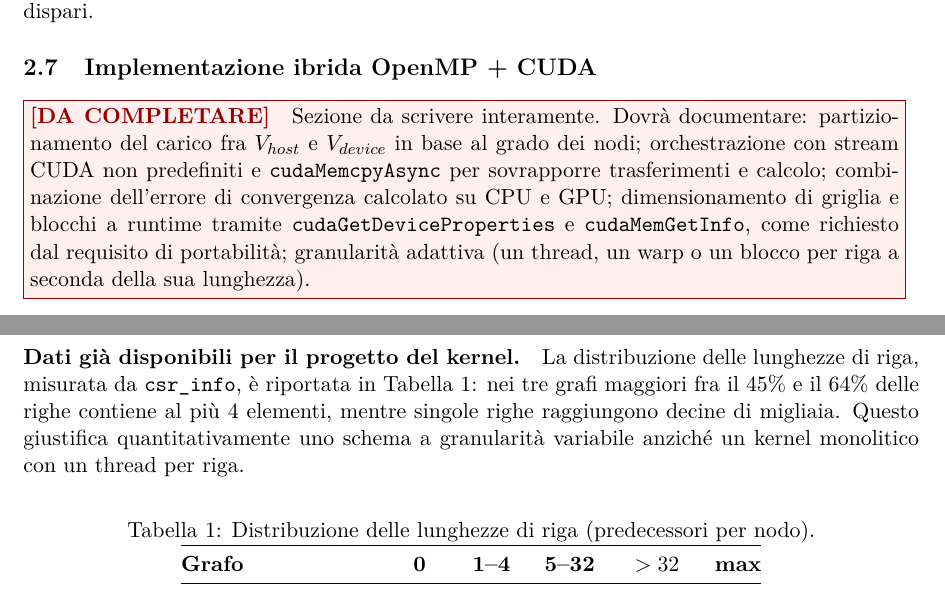
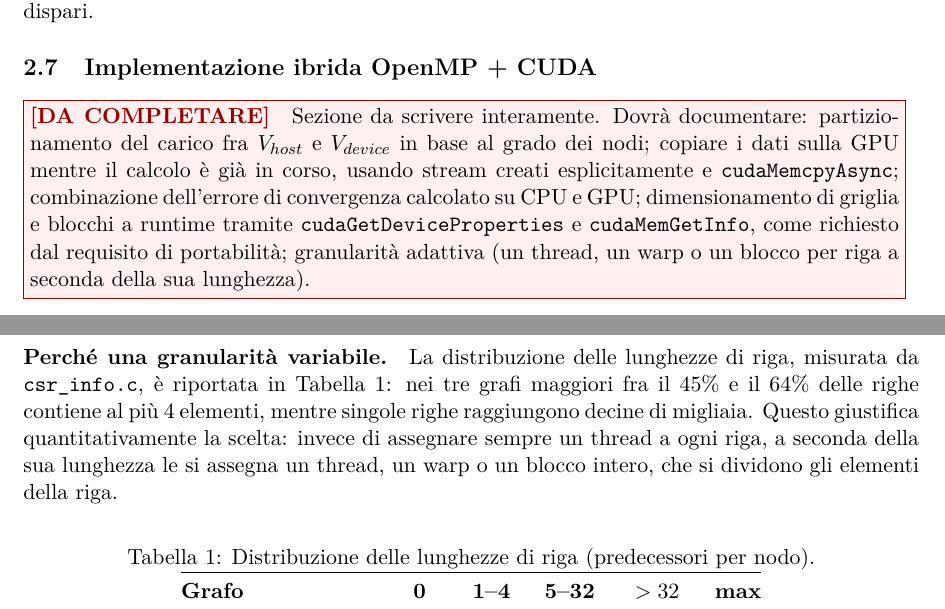
Before and after one commit to EmanueleCecchia/pagerank-openmp-cuda, a LaTeX document (relazione/relazione.tex): two parts of pages 11 and 12 of 17, joined at a grey line, cut so that both start at the same text. Compiled offline with pdfLaTeX.

Commit message:
Sezione 2.7: dice cosa sono granularita' variabile e sovrapposizione
"Kernel monolitico con un thread per riga" chiedeva di sciogliere un
aggettivo; ora la frase dice cosa cambia davvero, cioe' che a una riga
lunga si assegnano un warp o un blocco interi, che se ne dividono gli
elementi. Senza quell'ultima precisazione "un warp per riga" si legge come
32 righe date a 32 thread.

Nel piano della sezione, "orchestrazione con stream non predefiniti" diceva
il mezzo prima del fine e lo diceva in negativo: ora l'obiettivo e' copiare
mentre si calcola, e gli stream si creano esplicitamente.

Il titolo del paragrafo parlava dello stato del lavoro -- i dati che
abbiamo gia' -- invece dell'argomento.

```diff
--- a/relazione/relazione.tex
+++ b/relazione/relazione.tex
@@ -752,20 +752,22 @@ dispari.
 
 \daFare{Sezione da scrivere interamente. Dovrà documentare:
 partizionamento del carico fra $V_{host}$ e $V_{device}$ in base al grado
-dei nodi; orchestrazione con stream CUDA non predefiniti e
-\texttt{cudaMemcpyAsync} per sovrapporre trasferimenti e calcolo;
+dei nodi; copiare i dati sulla GPU mentre il calcolo è già in corso,
+usando stream creati esplicitamente e \texttt{cudaMemcpyAsync};
 combinazione dell'errore di convergenza calcolato su CPU e GPU;
 dimensionamento di griglia e blocchi a runtime tramite
 \texttt{cudaGetDeviceProperties} e \texttt{cudaMemGetInfo}, come richiesto
 dal requisito di portabilità; granularità adattiva (un thread, un warp o un
 blocco per riga a seconda della sua lunghezza).}
 
-\paragraph{Dati già disponibili per il progetto del kernel.}
-La distribuzione delle lunghezze di riga, misurata da \texttt{csr\_info}, è
-riportata in Tabella~\ref{tab:bins}: nei tre grafi maggiori fra il 45\% e il
-64\% delle righe contiene al più 4 elementi, mentre singole righe raggiungono
-decine di migliaia. Questo giustifica quantitativamente uno schema a
-granularità variabile anziché un kernel monolitico con un thread per riga.
+\paragraph{Perché una granularità variabile.}
+La distribuzione delle lunghezze di riga, misurata da \texttt{csr\_info.c},
+è riportata in Tabella~\ref{tab:bins}: nei tre grafi maggiori fra il 45\% e
+il 64\% delle righe contiene al più 4 elementi, mentre singole righe
+raggiungono decine di migliaia. Questo giustifica quantitativamente la
+scelta: invece di assegnare sempre un thread a ogni riga, a seconda della
+sua lunghezza le si assegna un thread, un warp o un blocco intero, che si
+dividono gli elementi della riga.
 
 \begin{table}[h]
 \centering
```
Also changed, not shown: relazione/relazione.pdf.
